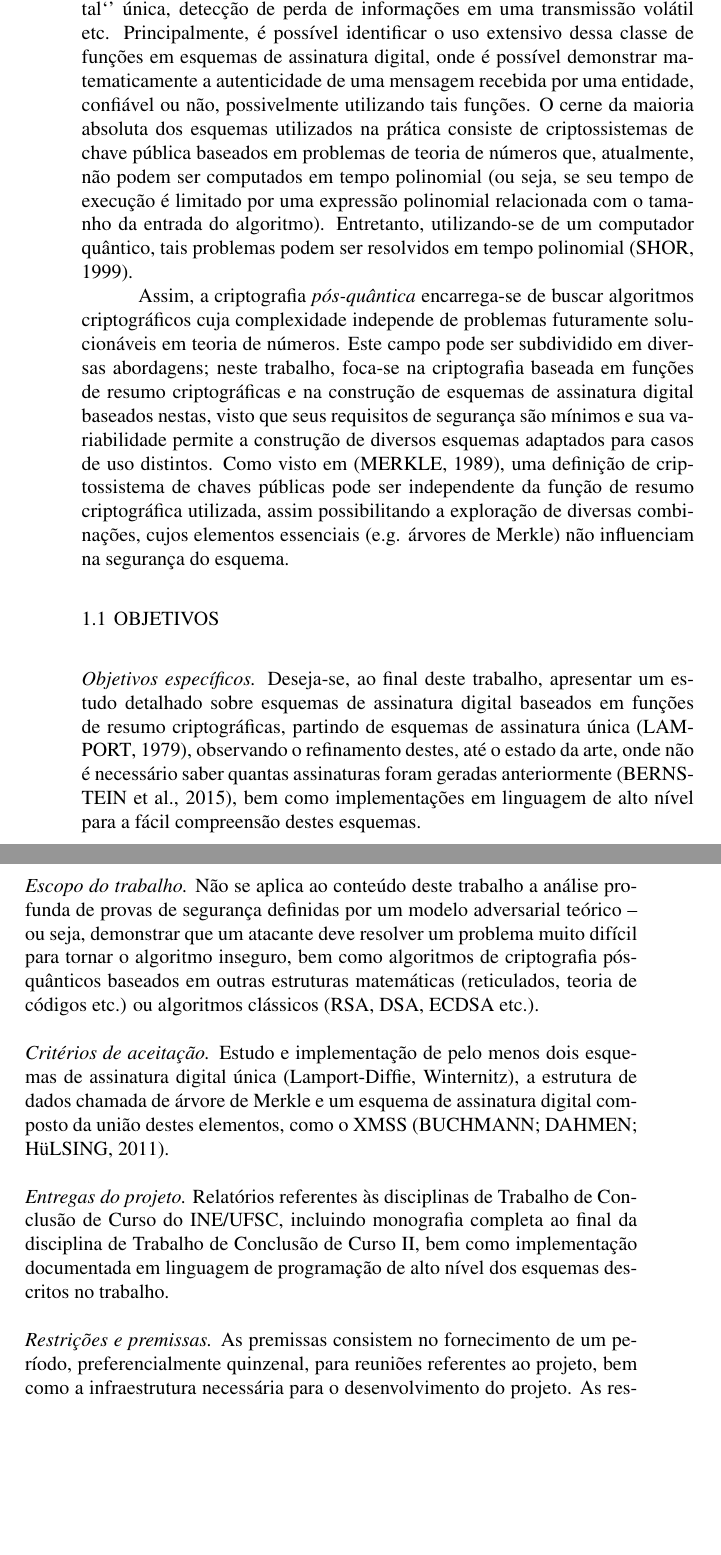
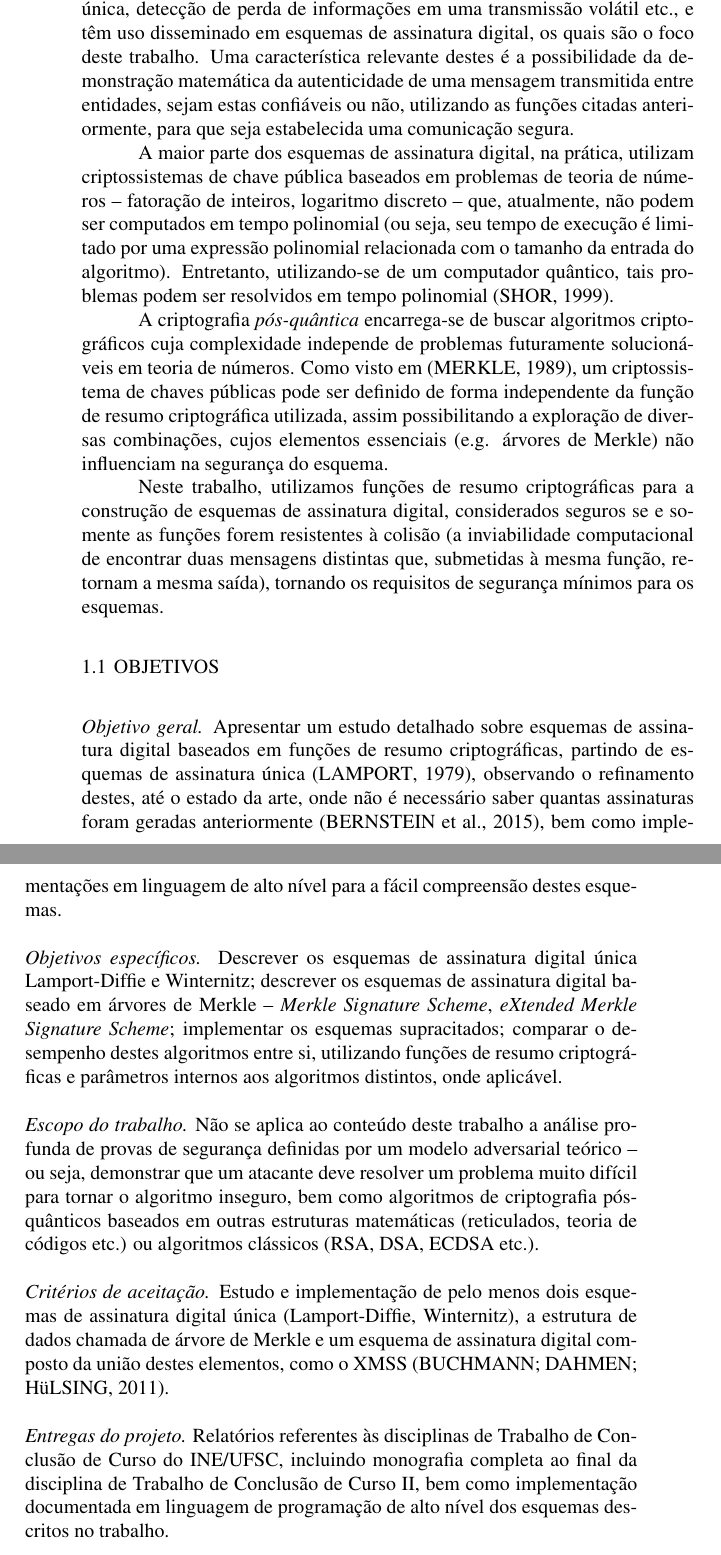
Before and after one commit to zambonin/bsc, a LaTeX document (bureau/proposal.tex): two parts of pages 9 and 10 of 21 before the commit and two parts of pages 9 and 10 of 23 after it, joined at a grey line, cut so that both start at the same text, the shorter picture padded with empty space. The pictures show the PDF file bureau/proposal.pdf that the author committed with the source.

Commit message:
bureau: corrections in proposal made by supervisor

```diff
--- a/bureau/proposal.tex
+++ b/bureau/proposal.tex
@@ -141,16 +141,13 @@
 Funções de resumo criptográficas são essenciais em diversas aplicações de
 segurança da informação, como códigos de autenticação de mensagens (MACs),
 identificação de arquivos a partir de uma `'impressão digital`' única, detecção
-de perda de informações em uma transmissão volátil etc.  Principalmente, é
-possível identificar o uso extensivo dessa classe de funções em esquemas de
-assinatura digital, onde é possível demonstrar matematicamente a autenticidade
-de uma mensagem recebida por uma entidade, confiável ou não, possivelmente
-utilizando tais funções. O cerne da maioria absoluta dos esquemas utilizados na
-prática consiste de criptossistemas de chave pública baseados em problemas de
-teoria de números que, atualmente, não podem ser computados em tempo polinomial
-(ou seja, se seu tempo de execução é limitado por uma expressão polinomial
-relacionada com o tamanho da entrada do algoritmo). Entretanto, utilizando-se
-de um computador quântico, tais problemas podem ser resolvidos em tempo
-polinomial \cite{shor1999polynomial}.
+de perda de informações em uma transmissão volátil etc., e têm uso disseminado
+em esquemas de assinatura digital, os quais são o foco deste trabalho. Uma
+característica relevante destes é a possibilidade da demonstração matemática da
+autenticidade de uma mensagem transmitida entre entidades, sejam estas
+confiáveis ou não, utilizando as funções citadas anteriormente, para que seja
+estabelecida uma comunicação segura.
 
-Assim, a criptografia \emph{pós-quântica} encarrega-se de buscar algoritmos
+A maior parte dos esquemas de assinatura digital, na prática, utilizam
+criptossistemas de chave pública baseados em problemas de teoria de números --
+fatoração de inteiros, logaritmo discreto -- que, atualmente, não podem ser
@@ -157,21 +157,19 @@ Assim, a criptografia \emph{pós-quântica} encarrega-se de buscar algoritmos
+resolvidos em tempo polinomial \cite{shor1999polynomial}.
+
+A criptografia \emph{pós-quântica} encarrega-se de buscar algoritmos
 criptográficos cuja complexidade independe de problemas futuramente
-solucionáveis em teoria de números. Este campo pode ser subdividido em diversas
-abordagens; neste trabalho, foca-se na criptografia baseada em funções de
-resumo criptográficas e na construção de esquemas de assinatura digital
-baseados nestas, visto que seus requisitos de segurança são mínimos e sua
-variabilidade permite a construção de diversos esquemas adaptados para casos de
-uso distintos. Como visto em \cite{Merkle1990}, uma definição de
-criptossistema de chaves públicas pode ser independente da função de resumo
-criptográfica utilizada, assim possibilitando a exploração de diversas
-combinações, cujos elementos essenciais (e.g. árvores de Merkle) não
+solucionáveis em teoria de números. Como visto em \cite{Merkle1990}, um
+criptossistema de chaves públicas pode ser definido de forma independente da
+função de resumo criptográfica utilizada, assim possibilitando a exploração de
+diversas combinações, cujos elementos essenciais (e.g. árvores de Merkle) não
 influenciam na segurança do esquema.
+
+Neste trabalho, utilizamos funções de resumo criptográficas para a construção
+de esquemas de assinatura digital, considerados seguros se e somente as funções
+forem resistentes à colisão (a inviabilidade computacional de encontrar duas
+mensagens distintas que, submetidas à mesma função, retornam a mesma saída),
+tornando os requisitos de segurança mínimos para os esquemas.
 
 \section{Objetivos}
 
-\noindent \emph{Objetivos específicos.} Deseja-se, ao final deste trabalho,
-apresentar um estudo detalhado sobre esquemas de assinatura digital baseados
-em funções de resumo criptográficas, partindo de esquemas de assinatura única
-\cite{Lamport1979}, observando o refinamento destes, até o estado da arte, onde
-não é necessário saber quantas assinaturas foram geradas anteriormente
-\cite{Bernstein2015}, bem como implementações em linguagem de alto nível
-para a fácil compreensão destes esquemas. \\
+\noindent \emph{Objetivo geral.} Apresentar um estudo detalhado sobre esquemas
@@ -178,3 +182,10 @@ para a fácil compreensão destes esquemas. \\
+\noindent \emph{Objetivos específicos.} Descrever os esquemas de assinatura
+digital única Lamport-Diffie e Winternitz; descrever os esquemas de assinatura
+digital baseado em árvores de Merkle -- \emph{Merkle Signature Scheme},
+\emph{eXtended Merkle Signature Scheme}; implementar os esquemas supracitados;
+comparar o desempenho destes algoritmos entre si, utilizando funções de resumo
+criptográficas e parâmetros internos aos algoritmos distintos, onde aplicável.
+\\
 
 \noindent \emph{Escopo do trabalho.} Não se aplica ao conteúdo deste trabalho
 a análise profunda de provas de segurança definidas por um modelo adversarial
@@ -194,7 +205,3 @@ final da disciplina de Trabalho de Conclusão de Curso II, bem como
 implementação documentada em linguagem de programação de alto nível dos
 esquemas descritos no trabalho. \\
 
-\noindent \emph{Restrições e premissas.} As premissas consistem no
-fornecimento de um período, preferencialmente quinzenal, para reuniões
-referentes ao projeto, bem como a infraestrutura necessária para o
-desenvolvimento do projeto. As restrições consistem na finalização do projeto
@@ -203,3 +211,5 @@ do INE/UFSC, utilização de software livre e de código aberto, normatização
+de entrega final da disciplina de Trabalho de Conclusão de Curso II do
+INE/UFSC, utilização de software livre e de código aberto, normatização dos
 documentos referentes ao projeto de acordo com órgãos especializados (ABNT,
 BU/UFSC) e disponibilização de artigos e livros pagos e/ou gratuitos referentes
 aos esquemas abordados.
```
Also changed, not shown: bureau/proposal.pdf, bureau/proposal.tex (14 more changed lines).
